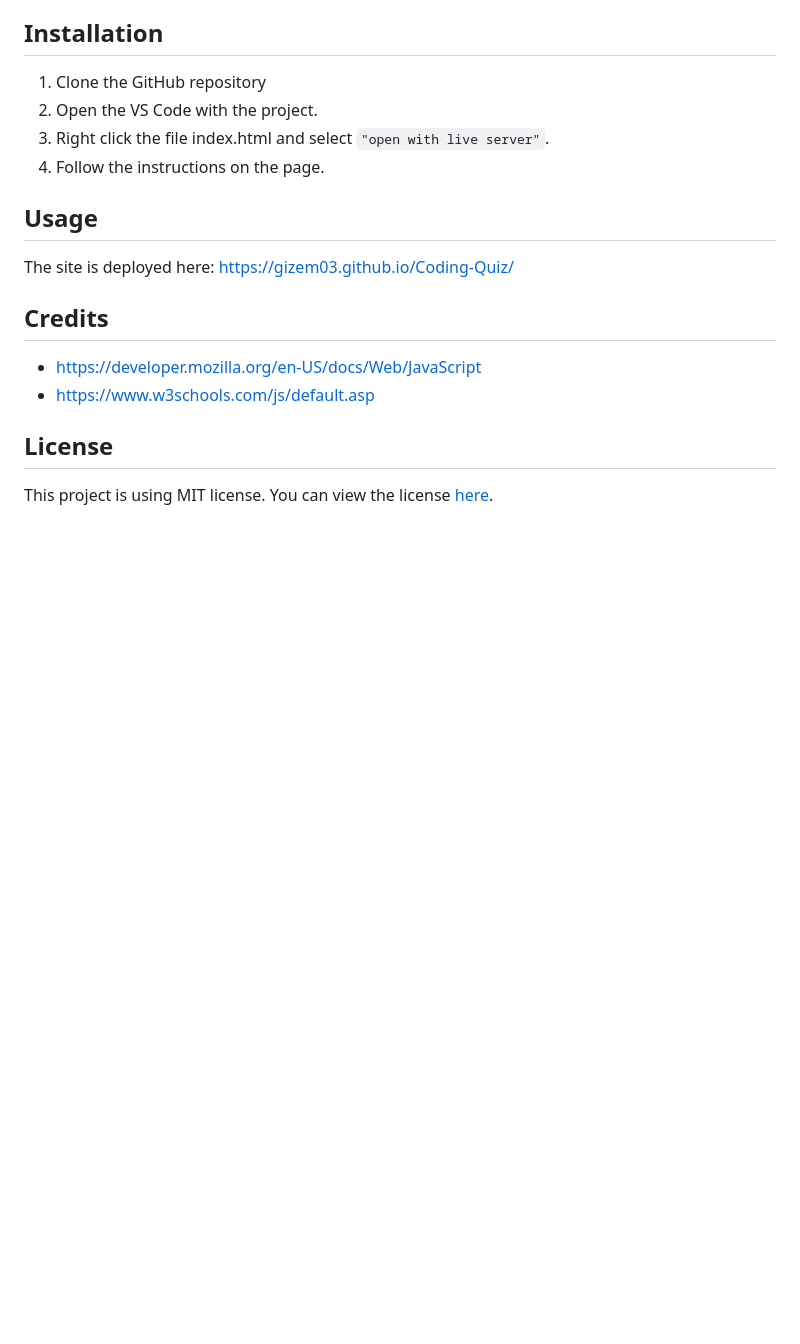
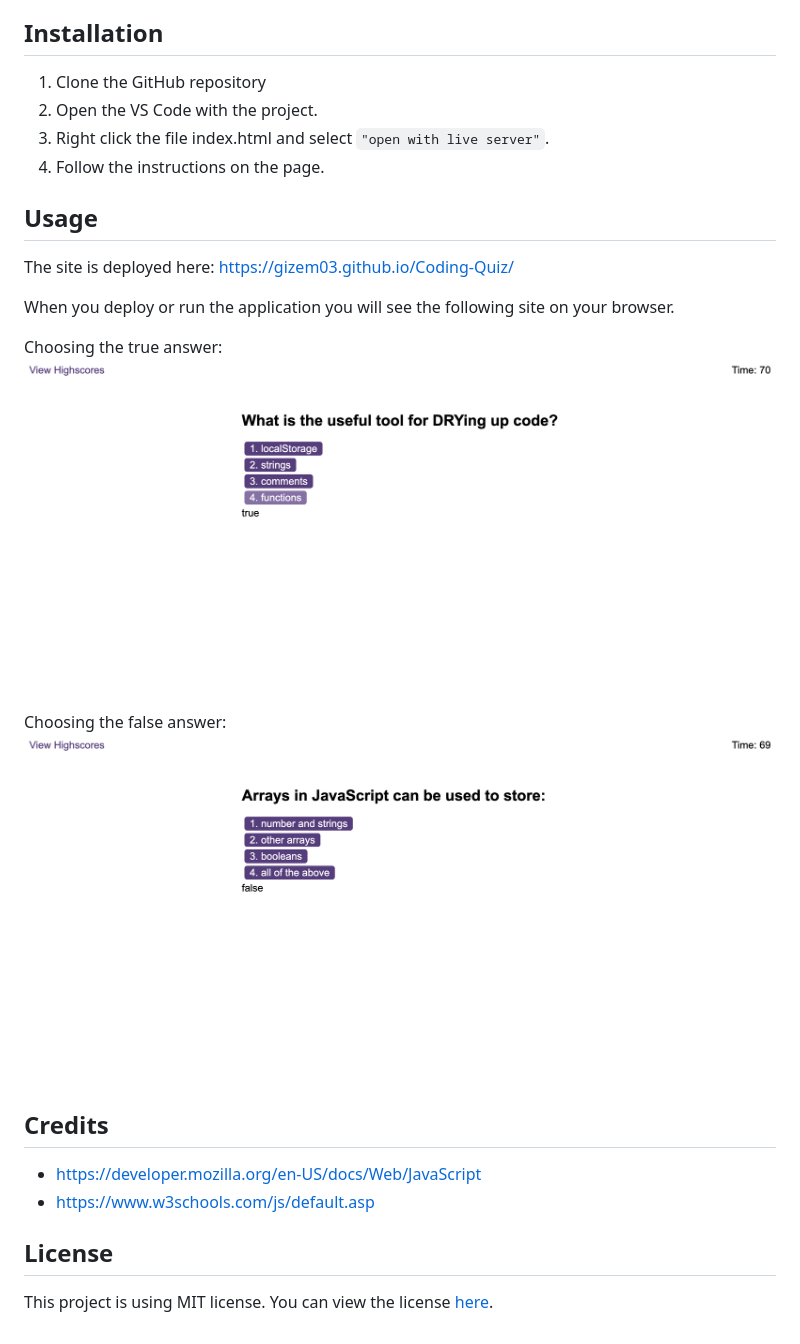
Before and after one commit to Gizem03/Coding-Quiz, a Markdown page: README.md, the part around the change. Rendered like a GitHub page; pictures changed too: assets/code-quiz-false-screenshot.png (added), assets/code-quiz-true-screenshot.png (added); blank space fills up the shorter version.

Commit message:
added screenshots to readme

```diff
--- a/README.md
+++ b/README.md
@@ -23,6 +23,13 @@ I was tasked with building a timed coding quiz with multiple-choice questions. J
 
 The site is deployed here: https://gizem03.github.io/Coding-Quiz/
 
+When you deploy or run the application you will see the following site on your browser.
+
+Choosing the true answer:
+![screenshot](assets/code-quiz-true-screenshot.png)
+Choosing the false answer:
+![screenshot](assets/code-quiz-false-screenshot.png)
+
 ## Credits
 
 - https://developer.mozilla.org/en-US/docs/Web/JavaScript
```
